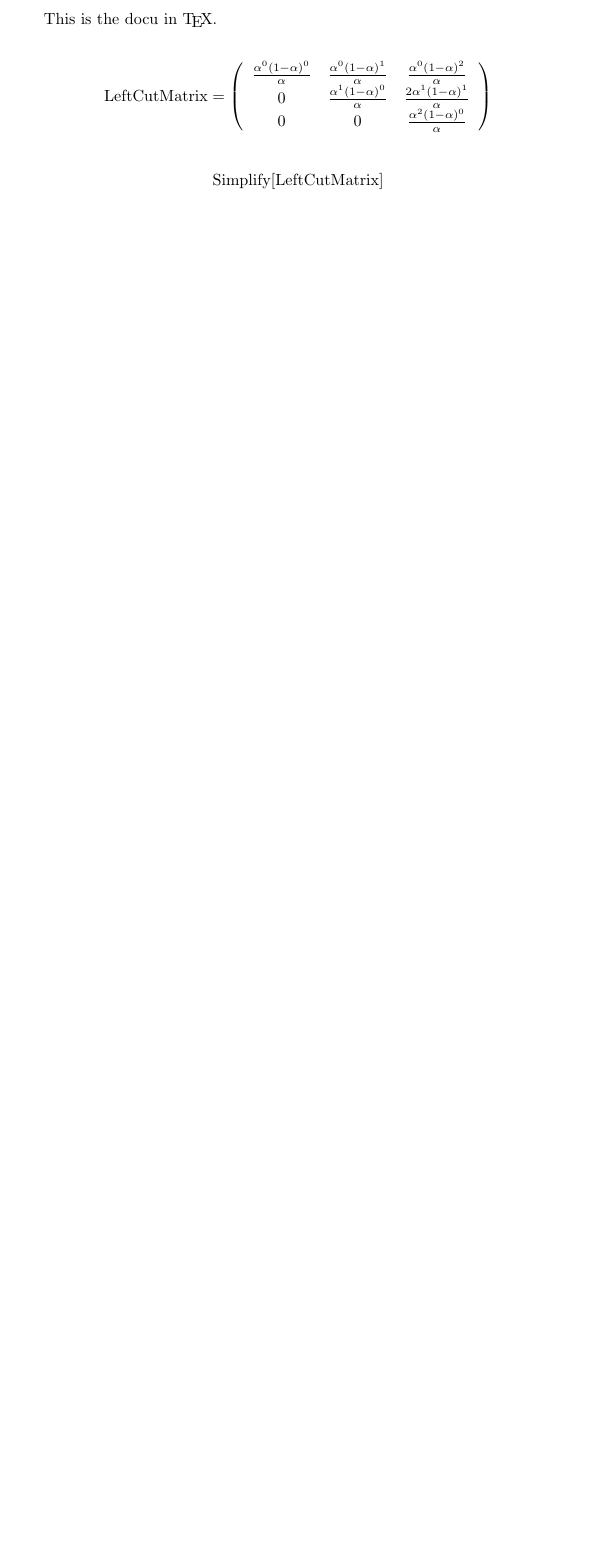
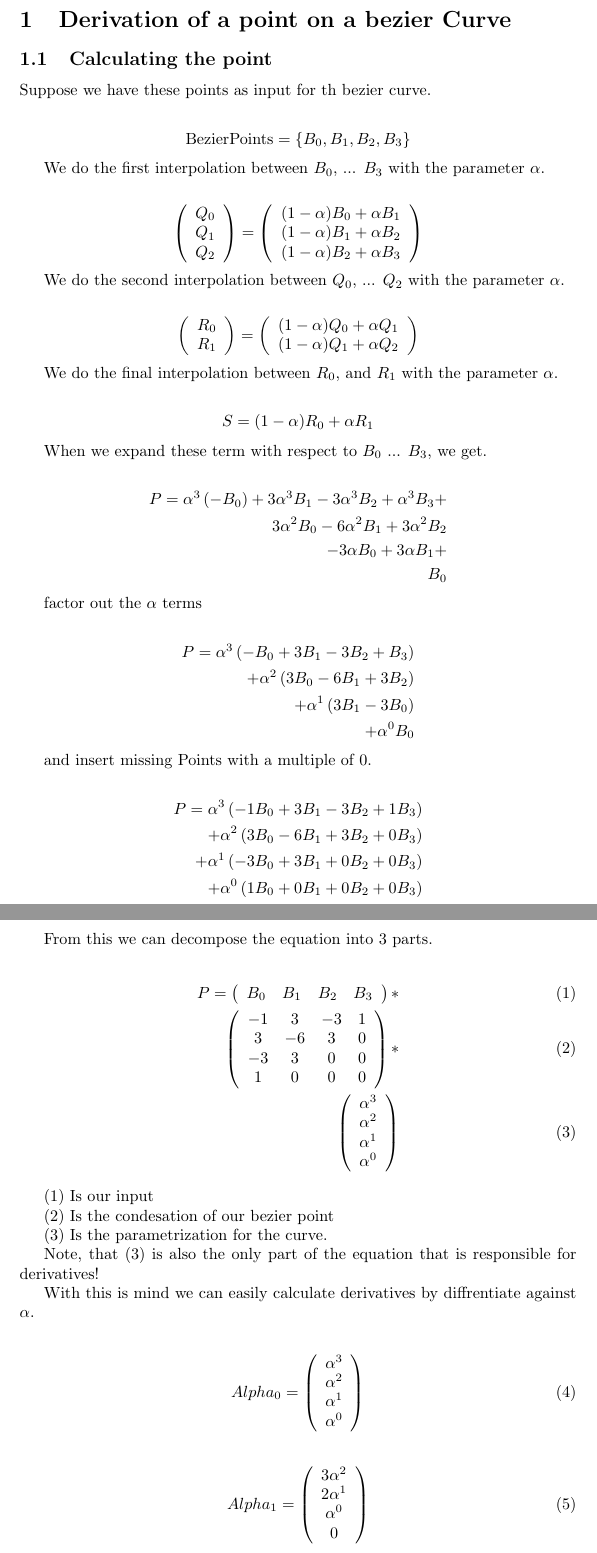
Before and after one commit to RRValue/NBezier, a LaTeX document (docu/main.tex, which reads docu/01_derive_bezier.tex): part of the page before the commit and two parts of pages 1 and 2 of 2 after it, the two joined at a grey line, cut at the place of the change, the shorter picture padded with empty space. Compiled offline with pdfLaTeX.

Commit message:
add tex docu to derive points on bezier

```diff
--- /dev/null
+++ b/docu/01_derive_bezier.tex
@@ -0,0 +1,137 @@
+\section{Derivation of a point on a bezier Curve}
+
+\subsection{Calculating the point}
+Suppose we have these points as input for th bezier curve.
+
+\begin{align*}
+    \text{BezierPoints}=\left\{B_0,B_1,B_2,B_3\right\}
+\end{align*}
+
+We do the first interpolation between $B_0$, ... $B_3$ with the parameter $\alpha$.
+
+\begin{align*}
+    \left(
+    \begin{array}{c}
+        Q_0 \\
+        Q_1 \\
+        Q_2 \\
+    \end{array}
+    \right)=\left(
+    \begin{array}{c}
+        (1-\alpha ) B_0+\alpha  B_1 \\
+        (1-\alpha ) B_1+\alpha  B_2 \\
+        (1-\alpha ) B_2+\alpha  B_3 \\
+    \end{array}
+    \right)
+\end{align*}
+
+We do the second interpolation between $Q_0$, ... $Q_2$ with the parameter $\alpha$.
+
+\begin{align*}
+    \left(
+    \begin{array}{c}
+        R_0 \\
+        R_1 \\
+    \end{array}
+    \right)=\left(
+    \begin{array}{c}
+        (1-\alpha ) Q_0+\alpha  Q_1 \\
+        (1-\alpha ) Q_1+\alpha  Q_2 \\
+    \end{array}
+    \right)
+\end{align*}
+
+We do the final interpolation between $R_0$, and $R_1$ with the parameter $\alpha$.
+
+\begin{align*}
+    S=(1-\alpha ) R_0+\alpha  R_1
+\end{align*}
+
+When we expand these term with respect to $B_0$ ... $B_3$, we get.
+
+\begin{align*}
+    P=\alpha ^3 \left(-B_0\right)+3 \alpha ^3 B_1-3 \alpha ^3 B_2+\alpha ^3 B_3+\\
+    3 \alpha ^2 B_0-6 \alpha ^2 B_1+3 \alpha ^2 B_2\\
+    -3 \alpha  B_0+3 \alpha  B_1+\\
+    B_0
+\end{align*}
+
+factor out the $\alpha$ terms
+
+\begin{align*}
+    P=\alpha ^3 \left(-B_0+3 B_1-3 B_2+B_3\right)\\
+    +\alpha ^2 \left(3 B_0-6 B_1+3 B_2\right)\\
+    +\alpha ^1 \left(3 B_1-3 B_0\right)\\
+    +\alpha ^0 B_0
+\end{align*}
+
+and insert missing Points with a multiple of 0.
+
+\begin{align*}
+    P=\alpha ^3 \left(-1 B_0+3 B_1-3 B_2+1 B_3\right)  \\
+    +\alpha ^2 \left( 3 B_0-6 B_1+3 B_2+0 B_3\right) \\
+    +\alpha ^1 \left(-3 B_0+3 B_1+0 B_2+0 B_3\right) \\
+    +\alpha ^0 \left( 1 B_0+0 B_1+0 B_2+0 B_3\right)
+\end{align*}
+
+From this we can decompose the equation into 3 parts.
+
+\begin{align}
+    P=\left(
+    \begin{array}{cccc}
+        B_0 & B_1 & B_2 & B_3 \\
+    \end{array}
+    \right)
+    *\\
+    \left(
+    \begin{array}{cccc}
+        -1 & 3  & -3 & 1 \\
+        3  & -6 & 3  & 0 \\
+        -3 & 3  & 0  & 0 \\
+        1  & 0  & 0  & 0 \\
+    \end{array}
+    \right)
+    *\\
+    \left(
+    \begin{array}{cccc}
+        \alpha ^3 \\
+        \alpha ^2 \\
+        \alpha ^1 \\
+        \alpha ^0 \\
+    \end{array}
+    \right)
+\end{align}
+
+(1) Is our input
+
+(2) Is the condesation of our bezier point
+
+(3) Is the parametrization for the curve.
+
+Note, that (3) is also the only part of the equation that is responsible for derivatives!
+
+With this is mind we can easily calculate derivatives by diffrentiate against $\alpha$.
+
+\begin{align}
+    Alpha_0=\left(
+    \begin{array}{cccc}
+        \alpha ^3 \\
+        \alpha ^2 \\
+        \alpha ^1 \\
+        \alpha ^0 \\
+    \end{array}
+    \right)
+\end{align}
+
+\begin{align}
+    Alpha_1=\left(
+    \begin{array}{cccc}
+        3 \alpha ^2 \\
+        2 \alpha ^1 \\
+        \alpha ^0 \\
+        0 \\
+    \end{array}
+    \right)
+\end{align}
+
+\begin{align}
--- a/docu/main.tex
+++ b/docu/main.tex
@@ -2,20 +2,7 @@
 \usepackage{amsmath}
 
 \begin{document}
-This is the docu in \TeX.
 
-\begin{align*}
-\text{LeftCutMatrix}=\left(
-\begin{array}{ccc}
- \frac{\alpha ^0 (1-\alpha )^0}{\alpha } & \frac{\alpha ^0 (1-\alpha )^1}{\alpha } & \frac{\alpha ^0 (1-\alpha )^2}{\alpha } \\
- 0 & \frac{\alpha ^1 (1-\alpha )^0}{\alpha } & \frac{2 \alpha ^1 (1-\alpha )^1}{\alpha } \\
- 0 & 0 & \frac{\alpha ^2 (1-\alpha )^0}{\alpha } \\
-\end{array}
-\right)
-\end{align*}
-
-\begin{align*}
-\text{Simplify}[\text{LeftCutMatrix}]
-\end{align*}
+\input{01_derive_bezier.tex}
 
 \end{document}
```
Also changed, not shown: docu/01_derive_bezier.tex (22 more changed lines).
